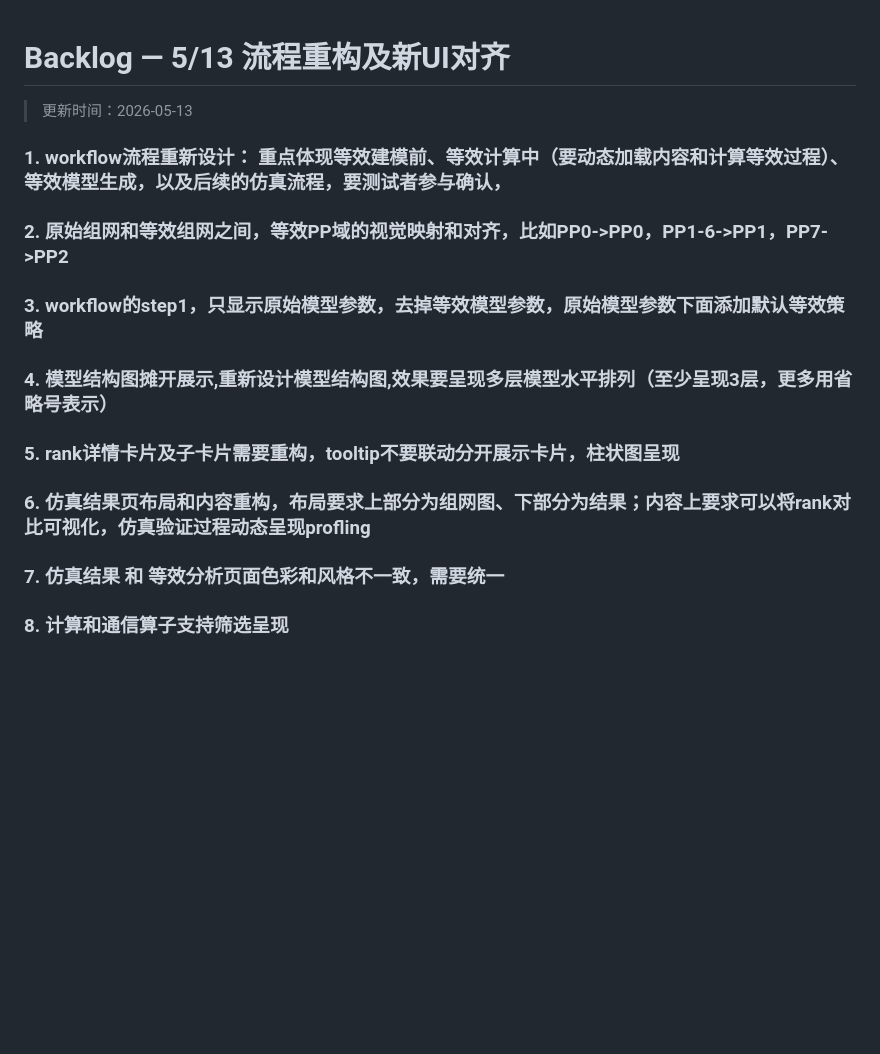
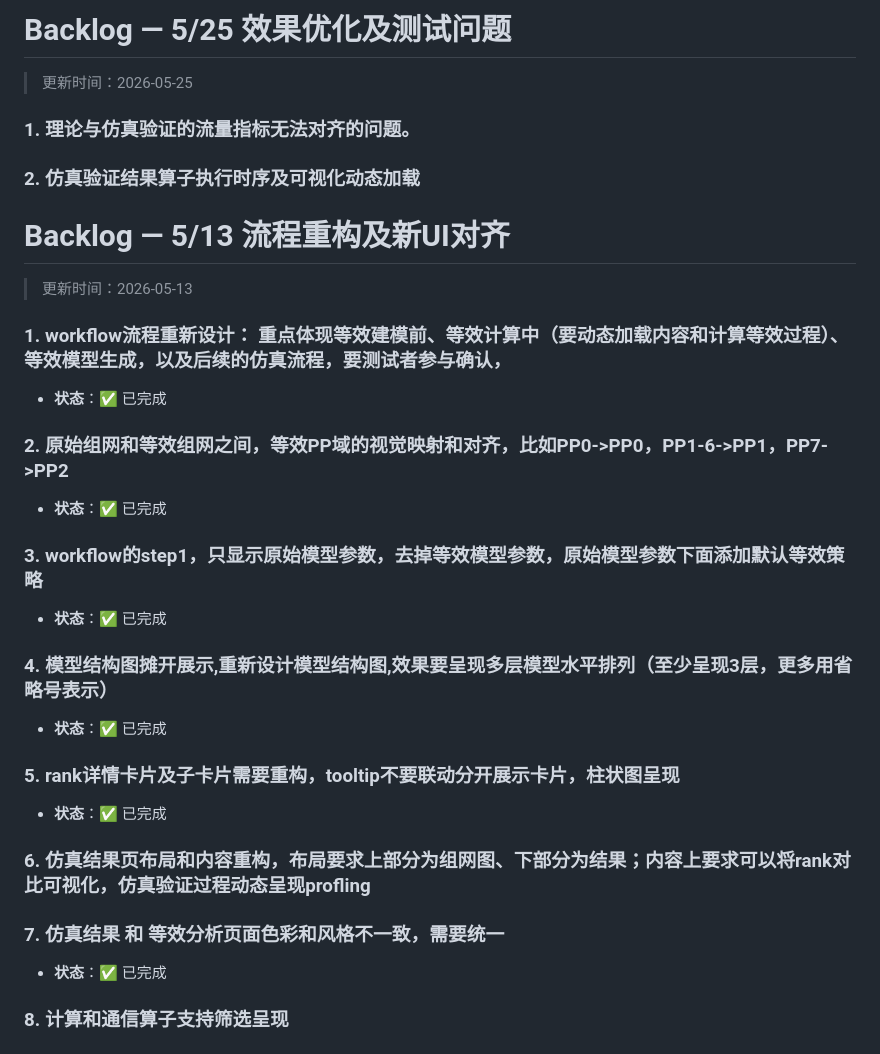
Before and after one commit to Binknight/TrainMeshAgent, a Markdown page: BACKLOG.md, the part around the change. Drawn GitHub-style; blank space fills up the shorter version.

Commit message:
docs: 更新BACKLOG — 添加5/25优化问题，标记5/13已完成项
Co-Authored-By: Claude Opus 4.7 <noreply@anthropic.com>

```diff
--- a/BACKLOG.md
+++ b/BACKLOG.md
@@ -1,20 +1,35 @@
+# Backlog — 5/25 效果优化及测试问题
+
+> 更新时间：2026-05-25
+
+### 1. 理论与仿真验证的流量指标无法对齐的问题。
+
+### 2. 仿真验证结果算子执行时序及可视化动态加载
+
+
 # Backlog — 5/13 流程重构及新UI对齐
 
 > 更新时间：2026-05-13
 
 ### 1. workflow流程重新设计： 重点体现等效建模前、等效计算中（要动态加载内容和计算等效过程）、等效模型生成，以及后续的仿真流程，要测试者参与确认，
+- **状态**：✅ 已完成
 
 ### 2. 原始组网和等效组网之间，等效PP域的视觉映射和对齐，比如PP0->PP0，PP1-6->PP1，PP7->PP2
+- **状态**：✅ 已完成
 
 ### 3. workflow的step1，只显示原始模型参数，去掉等效模型参数，原始模型参数下面添加默认等效策略
+- **状态**：✅ 已完成
 
 ### 4. 模型结构图摊开展示,重新设计模型结构图,效果要呈现多层模型水平排列（至少呈现3层，更多用省略号表示）
+- **状态**：✅ 已完成
 
 ### 5. rank详情卡片及子卡片需要重构，tooltip不要联动分开展示卡片，柱状图呈现
+- **状态**：✅ 已完成
 
 ### 6. 仿真结果页布局和内容重构，布局要求上部分为组网图、下部分为结果；内容上要求可以将rank对比可视化，仿真验证过程动态呈现profling
 
 ### 7. 仿真结果 和 等效分析页面色彩和风格不一致，需要统一
+- **状态**：✅ 已完成
 
 ### 8. 计算和通信算子支持筛选呈现
 
```
